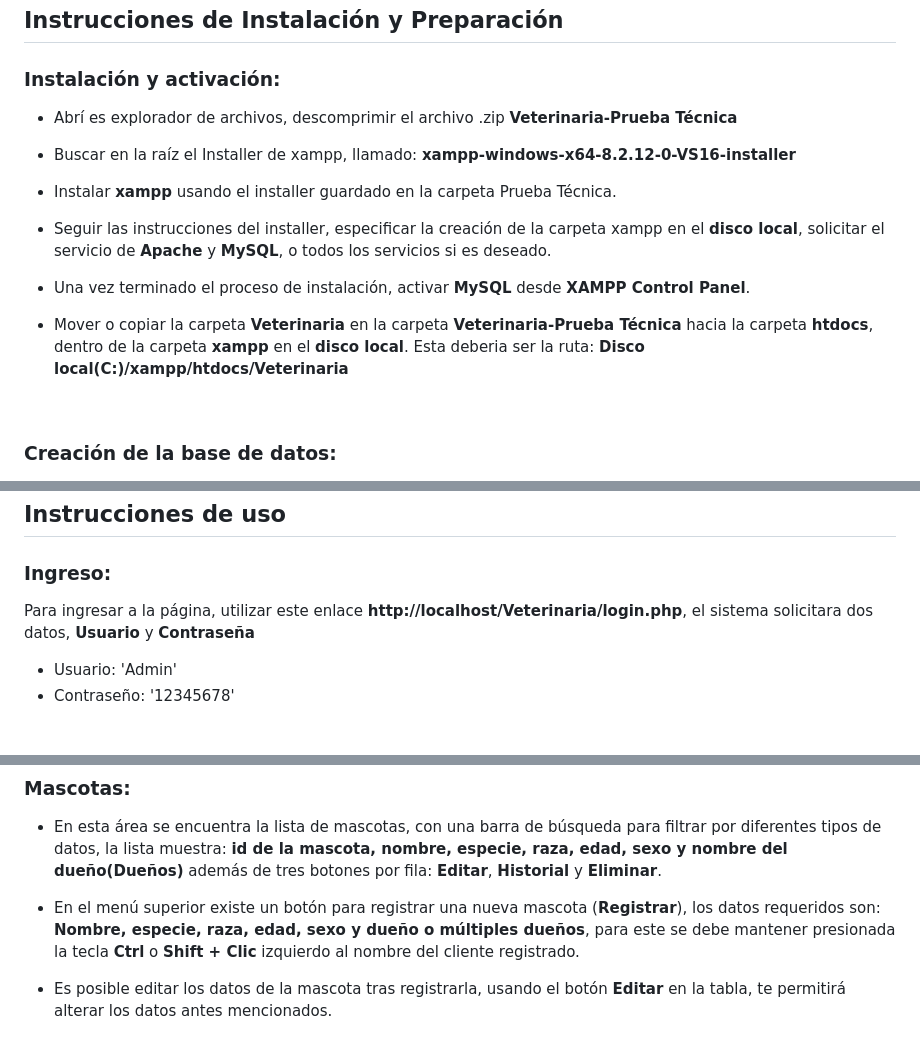
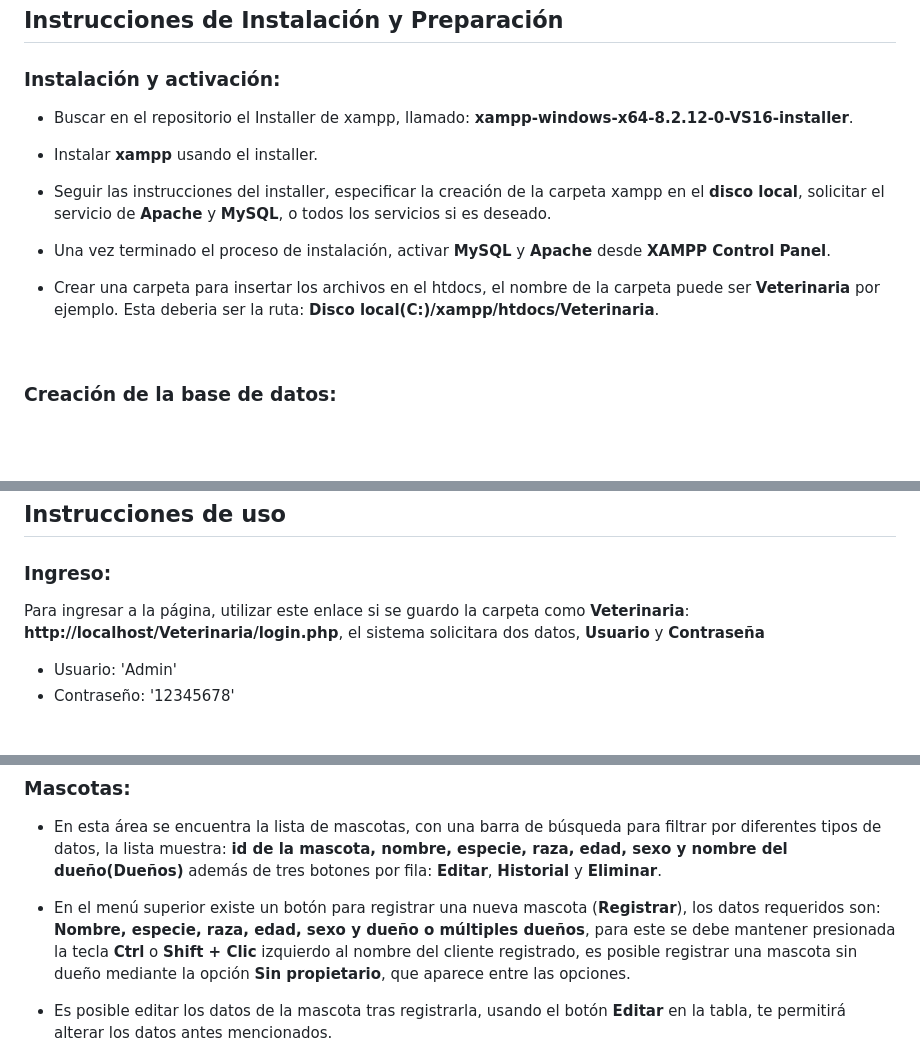
Before and after one commit to JoPahcll/Veterinaria-Doctora-Tulip, a Markdown page: README.md, 3 parts joined by grey strips. Rendered like a GitHub page; blank space fills up the shorter version.

Commit message:
Initial commit

```diff
--- a/README.md
+++ b/README.md
@@ -87,18 +87,15 @@ Opcional:
 
 ### Instalación y activación:
 
-- Abrí es explorador de  archivos, descomprimir el archivo .zip **Veterinaria-Prueba Técnica**
+- Buscar en el repositorio el Installer de xampp, llamado: **xampp-windows-x64-8.2.12-0-VS16-installer**.
 
-- Buscar en la raíz el Installer de xampp, llamado: **xampp-windows-x64-8.2.12-0-VS16-installer**
-
-- Instalar **xampp** usando el installer guardado en la carpeta Prueba Técnica.
+- Instalar **xampp** usando el installer.
 
 - Seguir las instrucciones del installer, especificar la creación de la carpeta xampp en el **disco local**, solicitar el servicio de **Apache** y **MySQL**, o todos los servicios si es deseado.
 
-- Una vez terminado el proceso de instalación, activar **MySQL** desde **XAMPP Control Panel**.
+- Una vez terminado el proceso de instalación, activar **MySQL** y **Apache** desde **XAMPP Control Panel**.
 
-- Mover o copiar la carpeta **Veterinaria** en la carpeta **Veterinaria-Prueba Técnica** hacia la carpeta **htdocs**, dentro de la carpeta **xampp** en el **disco local**.
-Esta deberia ser la ruta: **Disco local(C:)/xampp/htdocs/Veterinaria**
+- Crear una carpeta para insertar los archivos en el htdocs, el nombre de la carpeta puede ser **Veterinaria** por ejemplo. Esta deberia ser la ruta: **Disco local(C:)/xampp/htdocs/Veterinaria**.
 
 <br>
 
@@ -118,7 +115,7 @@ Esta deberia ser la ruta: **Disco local(C:)/xampp/htdocs/Veterinaria**
 
 ### Ingreso:
 
-Para ingresar a la página, utilizar este enlace **http://localhost/Veterinaria/login.php**, el sistema solicitara dos datos, **Usuario** y **Contraseña**
+Para ingresar a la página, utilizar este enlace si se guardo la carpeta como **Veterinaria**: **http://localhost/Veterinaria/login.php**, el sistema solicitara dos datos, **Usuario** y **Contraseña**
 
 - Usuario: 'Admin'
 - Contraseño: '12345678'
@@ -153,7 +150,7 @@ Para ingresar a la página, utilizar este enlace **http://localhost/Veterinaria/
 
 - En esta área se encuentra la lista de mascotas, con una barra de búsqueda para filtrar por diferentes tipos de datos, la lista muestra: **id de la mascota, nombre, especie, raza, edad, sexo y nombre del dueño(Dueños)**  además de tres botones por fila: **Editar**, **Historial** y **Eliminar**.
 
-- En el menú superior existe un botón para registrar una nueva mascota (**Registrar**), los datos requeridos son: **Nombre, especie, raza, edad, sexo y dueño o múltiples dueños**, para este se debe mantener presionada la tecla **Ctrl** o **Shift + Clic** izquierdo al nombre del cliente registrado.
+- En el menú superior existe un botón para registrar una nueva mascota (**Registrar**), los datos requeridos son: **Nombre, especie, raza, edad, sexo y dueño o múltiples dueños**, para este se debe mantener presionada la tecla **Ctrl** o **Shift + Clic** izquierdo al nombre del cliente registrado, es posible registrar una mascota sin dueño mediante la opción **Sin propietario**, que aparece entre las opciones.
 
 - Es posible editar los datos de la mascota tras registrarla, usando el botón **Editar** en la tabla, te permitirá alterar los datos antes mencionados.
 
```
Also changed, not shown: other parts of README.md (+1 -1 lines).
